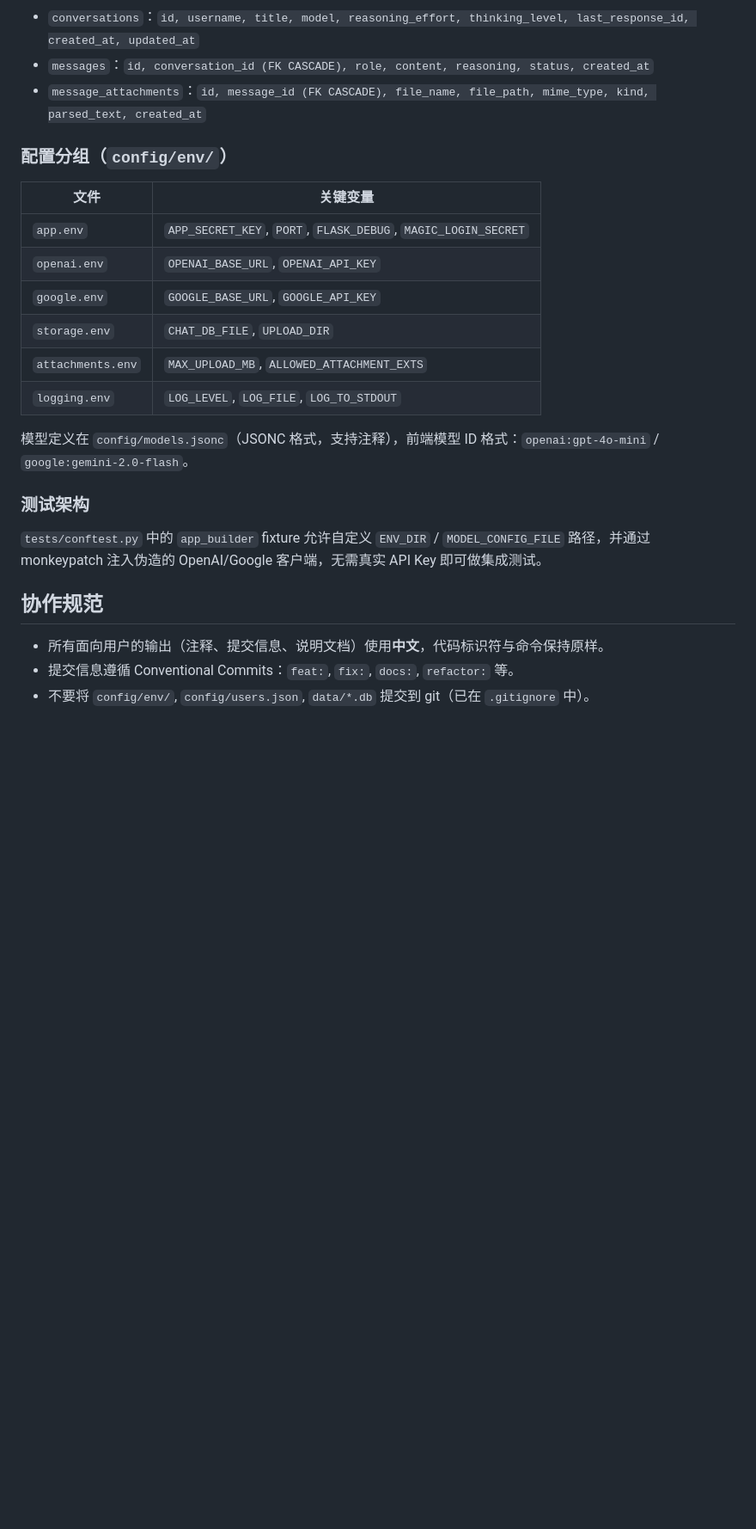
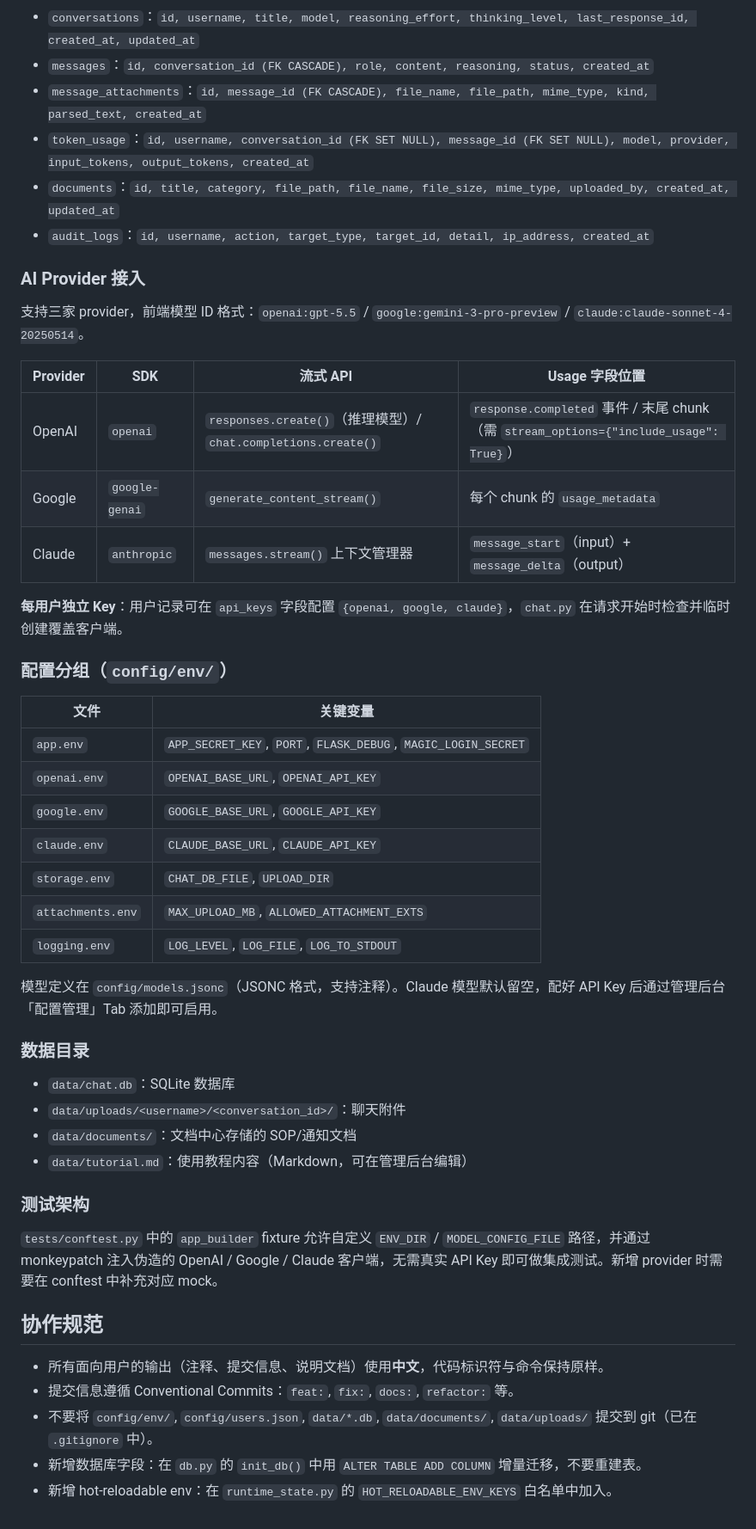
Before and after one commit to YeTianXingShi/Gtp-Web, a Markdown page: CLAUDE.md, the part around one of its changes. Shown at 86% size. GitHub-like rendering; blank space fills up the shorter version.

```diff
--- a/CLAUDE.md
+++ b/CLAUDE.md
@@ -60,6 +64,21 @@ pytest tests/integration/ -k "test_name"  # 运行单个集成测试
 - `conversations`：`id, username, title, model, reasoning_effort, thinking_level, last_response_id, created_at, updated_at`
 - `messages`：`id, conversation_id (FK CASCADE), role, content, reasoning, status, created_at`
 - `message_attachments`：`id, message_id (FK CASCADE), file_name, file_path, mime_type, kind, parsed_text, created_at`
+- `token_usage`：`id, username, conversation_id (FK SET NULL), message_id (FK SET NULL), model, provider, input_tokens, output_tokens, created_at`
+- `documents`：`id, title, category, file_path, file_name, file_size, mime_type, uploaded_by, created_at, updated_at`
+- `audit_logs`：`id, username, action, target_type, target_id, detail, ip_address, created_at`
+
+### AI Provider 接入
+
+支持三家 provider，前端模型 ID 格式：`openai:gpt-5.5` / `google:gemini-3-pro-preview` / `claude:claude-sonnet-4-20250514`。
+
+| Provider | SDK | 流式 API | Usage 字段位置 |
+|----------|-----|---------|----------------|
+| OpenAI | `openai` | `responses.create()`（推理模型）/ `chat.completions.create()` | `response.completed` 事件 / 末尾 chunk（需 `stream_options={"include_usage": True}`） |
+| Google | `google-genai` | `generate_content_stream()` | 每个 chunk 的 `usage_metadata` |
+| Claude | `anthropic` | `messages.stream()` 上下文管理器 | `message_start`（input）+ `message_delta`（output）|
+
+**每用户独立 Key**：用户记录可在 `api_keys` 字段配置 `{openai, google, claude}`，`chat.py` 在请求开始时检查并临时创建覆盖客户端。
 
 ### 配置分组（`config/env/`）
 
@@ -68,18 +87,28 @@ pytest tests/integration/ -k "test_name"  # 运行单个集成测试
 | `app.env` | `APP_SECRET_KEY`, `PORT`, `FLASK_DEBUG`, `MAGIC_LOGIN_SECRET` |
 | `openai.env` | `OPENAI_BASE_URL`, `OPENAI_API_KEY` |
 | `google.env` | `GOOGLE_BASE_URL`, `GOOGLE_API_KEY` |
+| `claude.env` | `CLAUDE_BASE_URL`, `CLAUDE_API_KEY` |
 | `storage.env` | `CHAT_DB_FILE`, `UPLOAD_DIR` |
 | `attachments.env` | `MAX_UPLOAD_MB`, `ALLOWED_ATTACHMENT_EXTS` |
 | `logging.env` | `LOG_LEVEL`, `LOG_FILE`, `LOG_TO_STDOUT` |
 
-模型定义在 `config/models.jsonc`（JSONC 格式，支持注释），前端模型 ID 格式：`openai:gpt-4o-mini` / `google:gemini-2.0-flash`。
+模型定义在 `config/models.jsonc`（JSONC 格式，支持注释）。Claude 模型默认留空，配好 API Key 后通过管理后台「配置管理」Tab 添加即可启用。
+
+### 数据目录
+
+- `data/chat.db`：SQLite 数据库
+- `data/uploads/<username>/<conversation_id>/`：聊天附件
+- `data/documents/`：文档中心存储的 SOP/通知文档
+- `data/tutorial.md`：使用教程内容（Markdown，可在管理后台编辑）
 
 ### 测试架构
 
-`tests/conftest.py` 中的 `app_builder` fixture 允许自定义 `ENV_DIR` / `MODEL_CONFIG_FILE` 路径，并通过 monkeypatch 注入伪造的 OpenAI/Google 客户端，无需真实 API Key 即可做集成测试。
+`tests/conftest.py` 中的 `app_builder` fixture 允许自定义 `ENV_DIR` / `MODEL_CONFIG_FILE` 路径，并通过 monkeypatch 注入伪造的 OpenAI / Google / Claude 客户端，无需真实 API Key 即可做集成测试。新增 provider 时需要在 conftest 中补充对应 mock。
 
 ## 协作规范
 
 - 所有面向用户的输出（注释、提交信息、说明文档）使用**中文**，代码标识符与命令保持原样。
 - 提交信息遵循 Conventional Commits：`feat:`, `fix:`, `docs:`, `refactor:` 等。
-- 不要将 `config/env/`, `config/users.json`, `data/*.db` 提交到 git（已在 `.gitignore` 中）。
+- 不要将 `config/env/`, `config/users.json`, `data/*.db`, `data/documents/`, `data/uploads/` 提交到 git（已在 `.gitignore` 中）。
+- 新增数据库字段：在 `db.py` 的 `init_db()` 中用 `ALTER TABLE ADD COLUMN` 增量迁移，不要重建表。
+- 新增 hot-reloadable env：在 `runtime_state.py` 的 `HOT_RELOADABLE_ENV_KEYS` 白名单中加入。
```
Also changed, not shown: other parts of CLAUDE.md (+16 -12 lines), AGENTS.md (+24 -10 lines).
